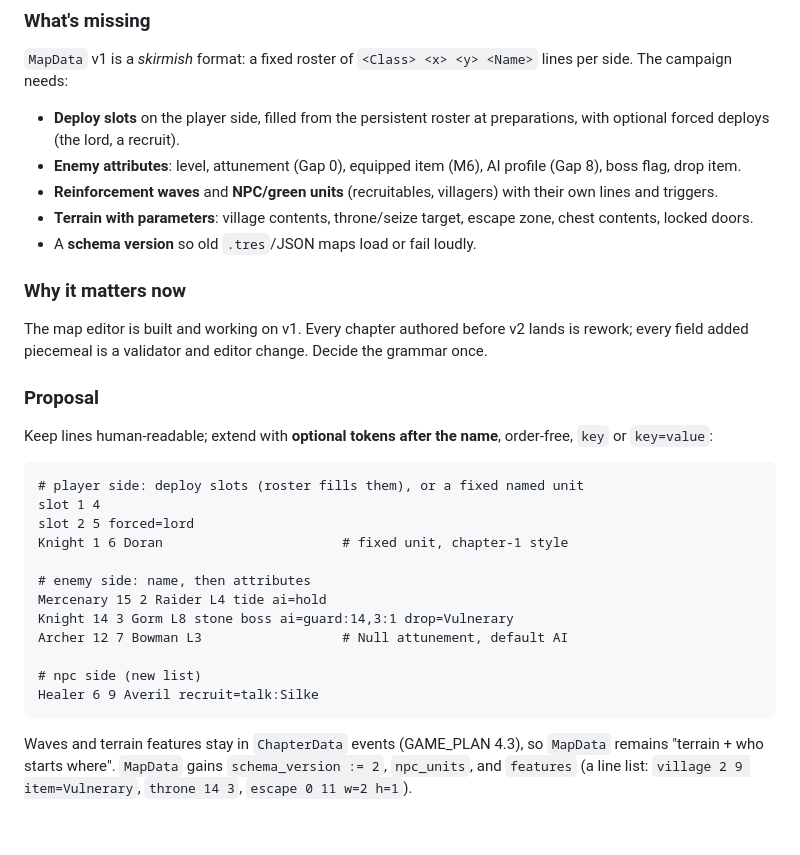
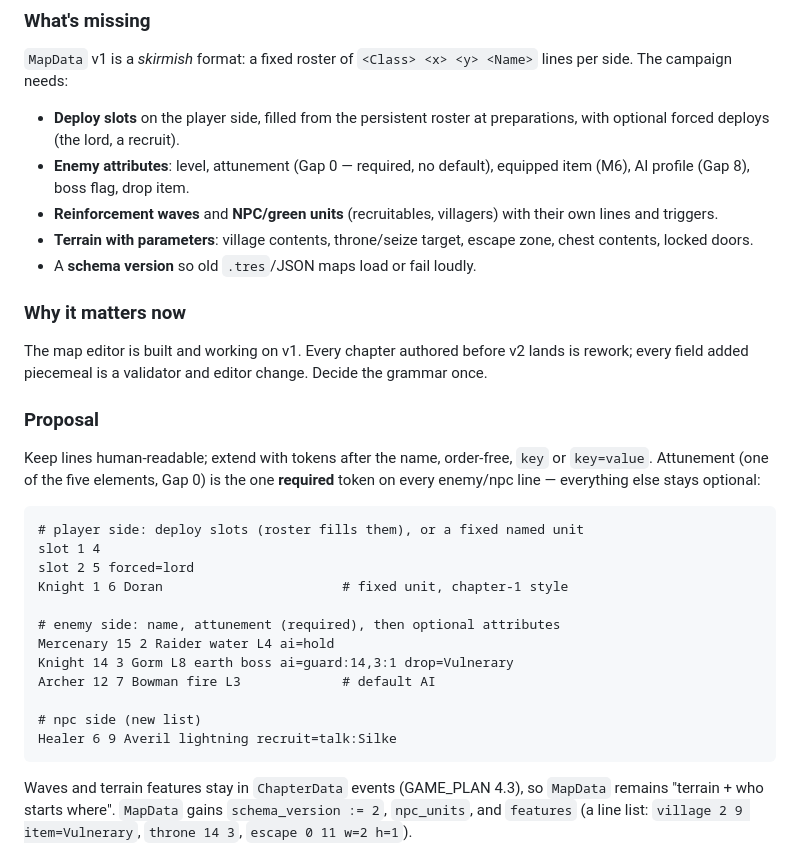
Before and after one commit to JRams/ProjectHellian, a Markdown page: docs/DESIGN_GAPS.md, the part around one of its changes. GitHub-like rendering; blank space fills up the shorter version.

````diff
--- a/docs/DESIGN_GAPS.md
+++ b/docs/DESIGN_GAPS.md
@@ -278,7 +310,8 @@ _(pending review)_
 
 - **Deploy slots** on the player side, filled from the persistent roster
   at preparations, with optional forced deploys (the lord, a recruit).
-- **Enemy attributes**: level, attunement (Gap 0), equipped item (M6),
+- **Enemy attributes**: level, attunement (Gap 0 — required, no default),
+  equipped item (M6),
   AI profile (Gap 8), boss flag, drop item.
 - **Reinforcement waves** and **NPC/green units** (recruitables,
   villagers) with their own lines and triggers.
@@ -294,8 +327,10 @@ editor change. Decide the grammar once.
 
 ### Proposal
 
-Keep lines human-readable; extend with **optional tokens after the
-name**, order-free, `key` or `key=value`:
+Keep lines human-readable; extend with tokens after the name, order-free,
+`key` or `key=value`. Attunement (one of the five elements, Gap 0) is the
+one **required** token on every enemy/npc line — everything else stays
+optional:
 
 ```
 # player side: deploy slots (roster fills them), or a fixed named unit
@@ -303,13 +338,13 @@ slot 1 4
 slot 2 5 forced=lord
 Knight 1 6 Doran                       # fixed unit, chapter-1 style
 
-# enemy side: name, then attributes
-Mercenary 15 2 Raider L4 tide ai=hold
-Knight 14 3 Gorm L8 stone boss ai=guard:14,3:1 drop=Vulnerary
-Archer 12 7 Bowman L3                  # Null attunement, default AI
+# enemy side: name, attunement (required), then optional attributes
+Mercenary 15 2 Raider water L4 ai=hold
+Knight 14 3 Gorm L8 earth boss ai=guard:14,3:1 drop=Vulnerary
+Archer 12 7 Bowman fire L3             # default AI
 
 # npc side (new list)
-Healer 6 9 Averil recruit=talk:Silke
+Healer 6 9 Averil lightning recruit=talk:Silke
 ```
 
 Waves and terrain features stay in `ChapterData` events (GAME_PLAN 4.3),
````
Also changed, not shown: other parts of docs/DESIGN_GAPS.md (+73 -40 lines), docs/GAME_PLAN.md (+25 -20 lines).
